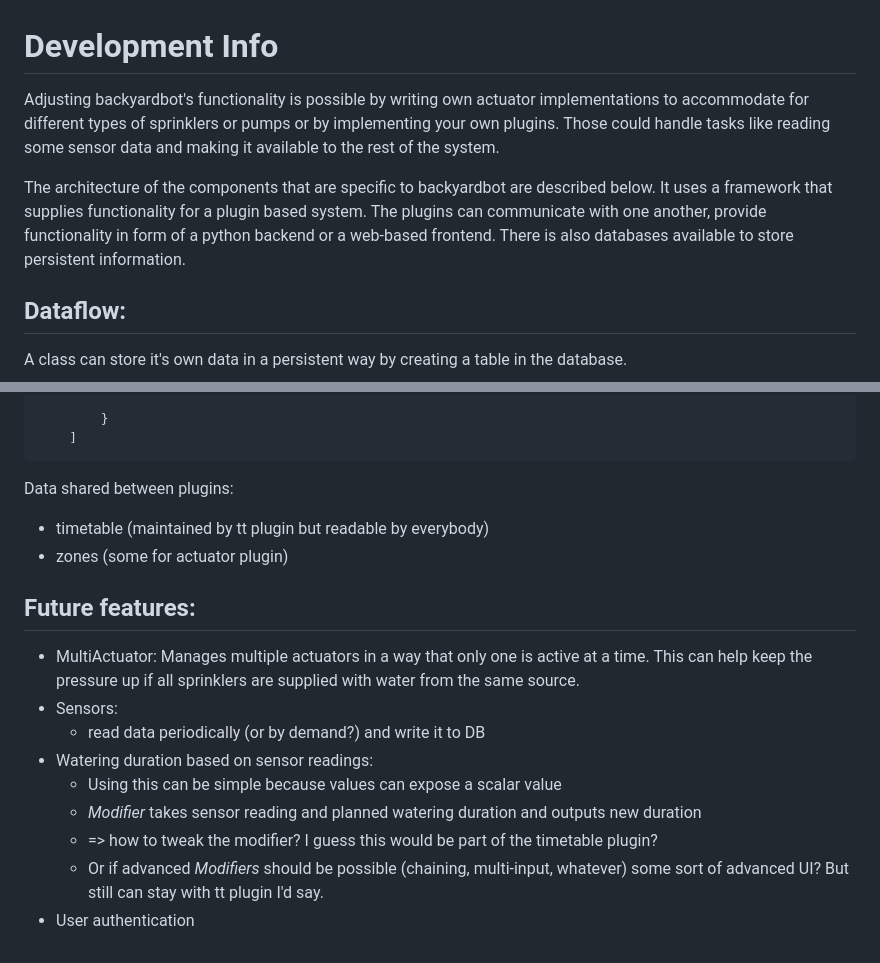
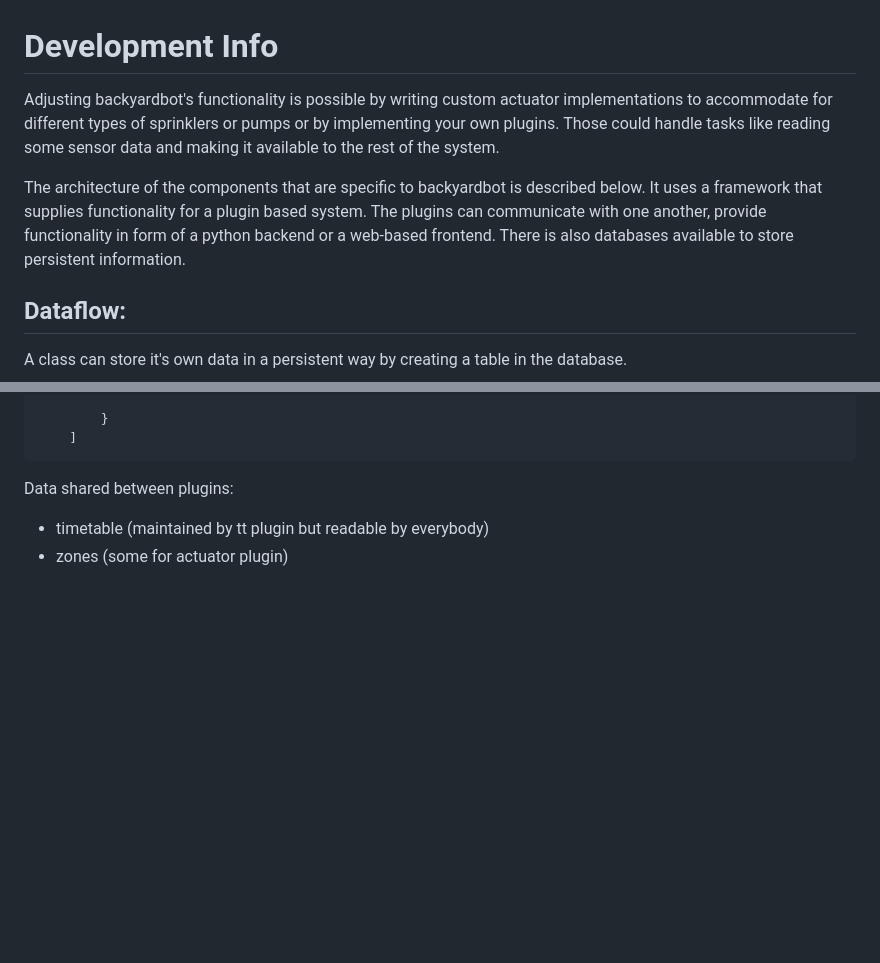
Before and after one commit to montioo/backyardbot, a Markdown page: development_info.md, 2 parts joined by grey strips. Drawn GitHub-style; blank space fills up the shorter version.

```diff
--- a/development_info.md
+++ b/development_info.md
@@ -1,9 +1,9 @@
 
 # Development Info
 
-Adjusting backyardbot's functionality is possible by writing own actuator implementations to accommodate for different types of sprinklers or pumps or by implementing your own plugins. Those could handle tasks like reading some sensor data and making it available to the rest of the system.
+Adjusting backyardbot's functionality is possible by writing custom actuator implementations to accommodate for different types of sprinklers or pumps or by implementing your own plugins. Those could handle tasks like reading some sensor data and making it available to the rest of the system.
 
-The architecture of the components that are specific to backyardbot are described below. It uses a framework that supplies functionality for a plugin based system. The plugins can communicate with one another, provide functionality in form of a python backend or a web-based frontend. There is also databases available to store persistent information.
+The architecture of the components that are specific to backyardbot is described below. It uses a framework that supplies functionality for a plugin based system. The plugins can communicate with one another, provide functionality in form of a python backend or a web-based frontend. There is also databases available to store persistent information.
 
 
 ## Dataflow:
@@ -94,16 +94,3 @@ This is an example of the data that the actuator plugin might hold.
 Data shared between plugins:
 - timetable (maintained by tt plugin but readable by everybody)
 - zones (some for actuator plugin)
-
-
-## Future features:
-- MultiActuator: Manages multiple actuators in a way that only one is active at a time. This can help keep the pressure up if all sprinklers are supplied with water from the same source.
-- Sensors:
-  - read data periodically (or by demand?) and write it to DB
-- Watering duration based on sensor readings:
-  - Using this can be simple because values can expose a scalar value
-  - *Modifier* takes sensor reading and planned watering duration and outputs new duration
-  - => how to tweak the modifier? I guess this would be part of the timetable plugin?
-  - Or if advanced *Modifiers* should be possible (chaining, multi-input, whatever) some
-    sort of advanced UI? But still can stay with tt plugin I'd say.
-- User authentication
```
Also changed, not shown: README.md (+7 -1 lines), web/byb_logo.png, web/byb_screenshot.png (added), 5 other files.
